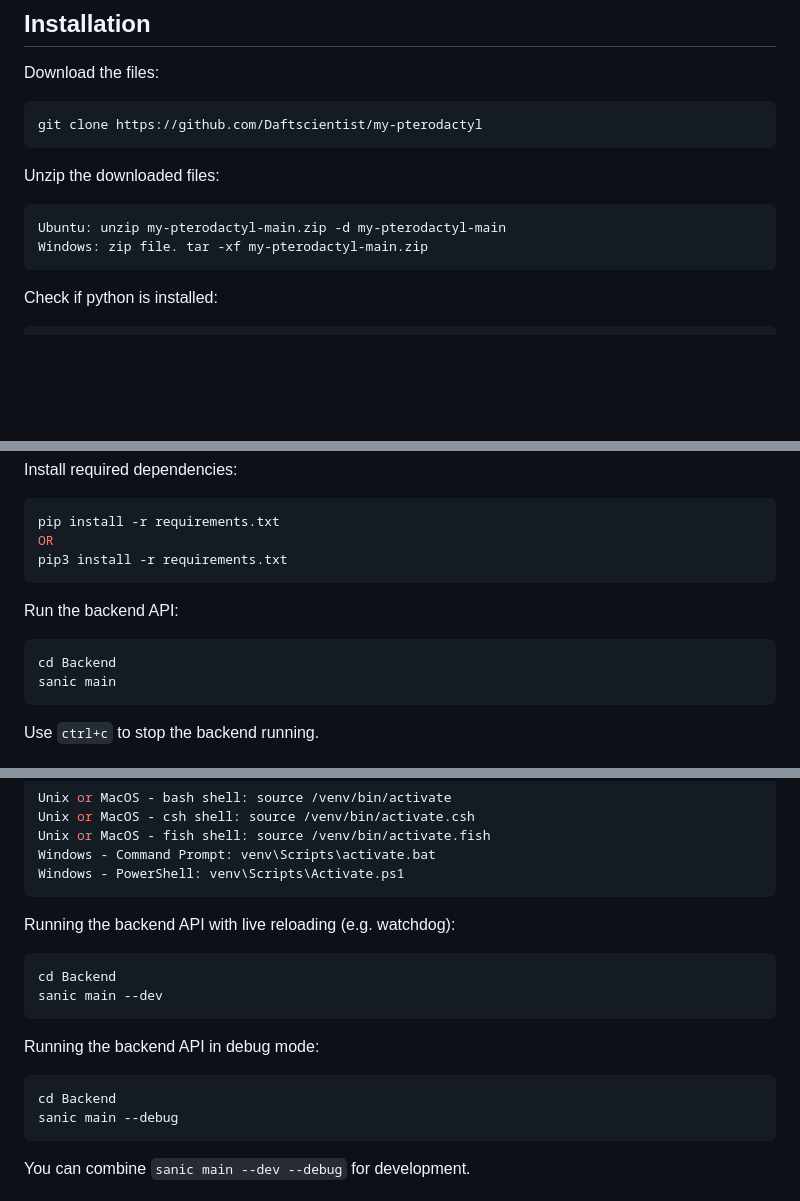
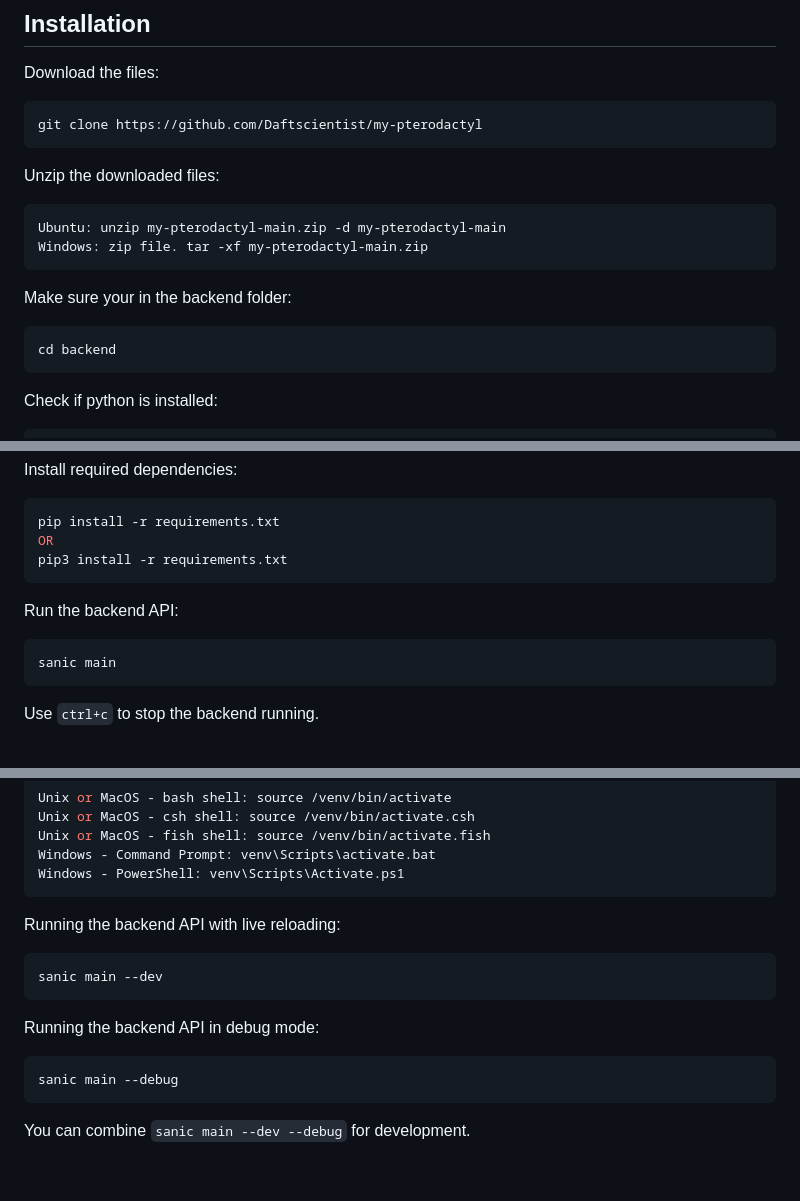
Before and after one commit to Daftscientist/project-1, a Markdown page: README.md, 3 parts joined by grey strips. Drawn GitHub-style; blank space fills up the shorter version.

````diff
--- a/README.md
+++ b/README.md
@@ -38,6 +38,10 @@ Unzip the downloaded files:
 Ubuntu: unzip my-pterodactyl-main.zip -d my-pterodactyl-main
 Windows: zip file. tar -xf my-pterodactyl-main.zip
 ```
+Make sure your in the backend folder:
+```shell
+cd backend
+```
 Check if python is installed:
 ```shell
 python –version
@@ -58,7 +62,6 @@ pip3 install -r requirements.txt
 ```
 Run the backend API:
 ```shell
-cd Backend
 sanic main
 ```
 Use `ctrl+c` to stop the backend running.
@@ -79,14 +82,12 @@ Unix or MacOS - fish shell: source /venv/bin/activate.fish
 Windows - Command Prompt: venv\Scripts\activate.bat
 Windows - PowerShell: venv\Scripts\Activate.ps1
 ```
-Running the backend API with live reloading (e.g. watchdog):
+Running the backend API with live reloading:
 ```shell
-cd Backend
 sanic main --dev
 ```
 Running the backend API in debug mode:
 ```shell
-cd Backend
 sanic main --debug
 ```
 You can combine `sanic main --dev --debug` for development.
````
